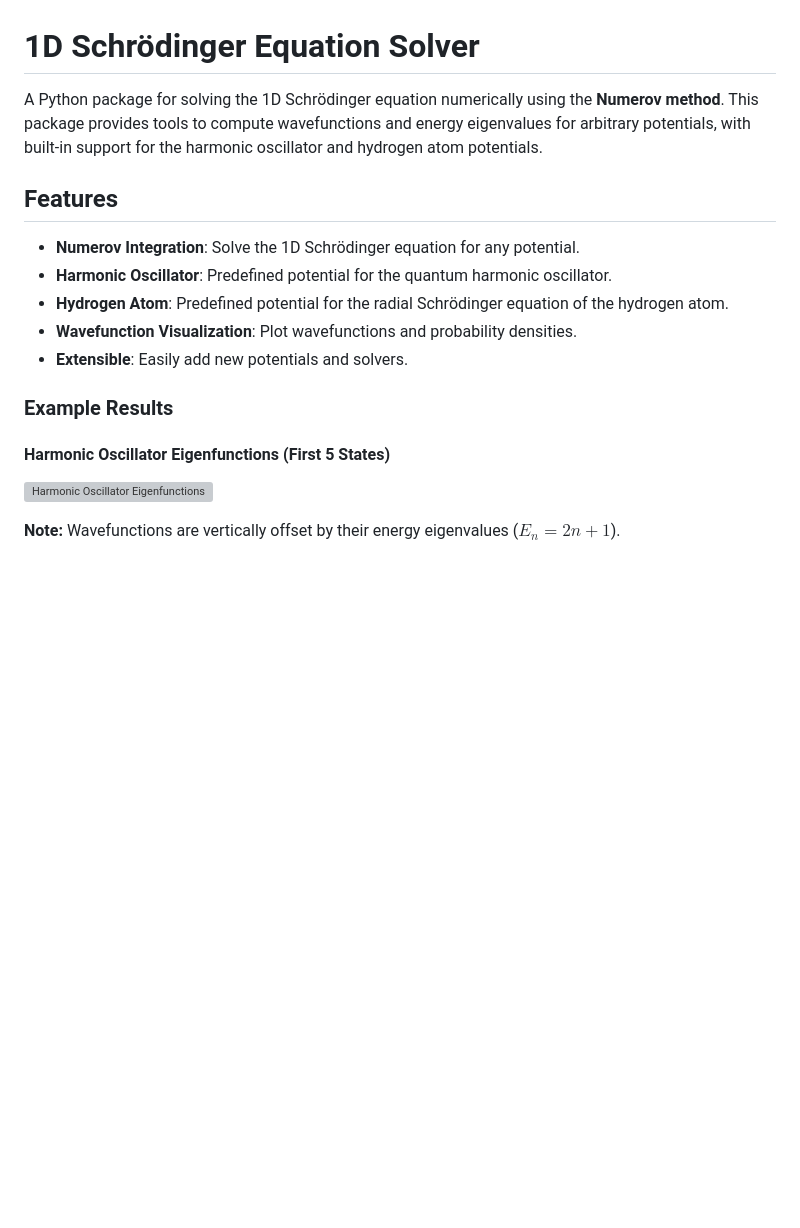
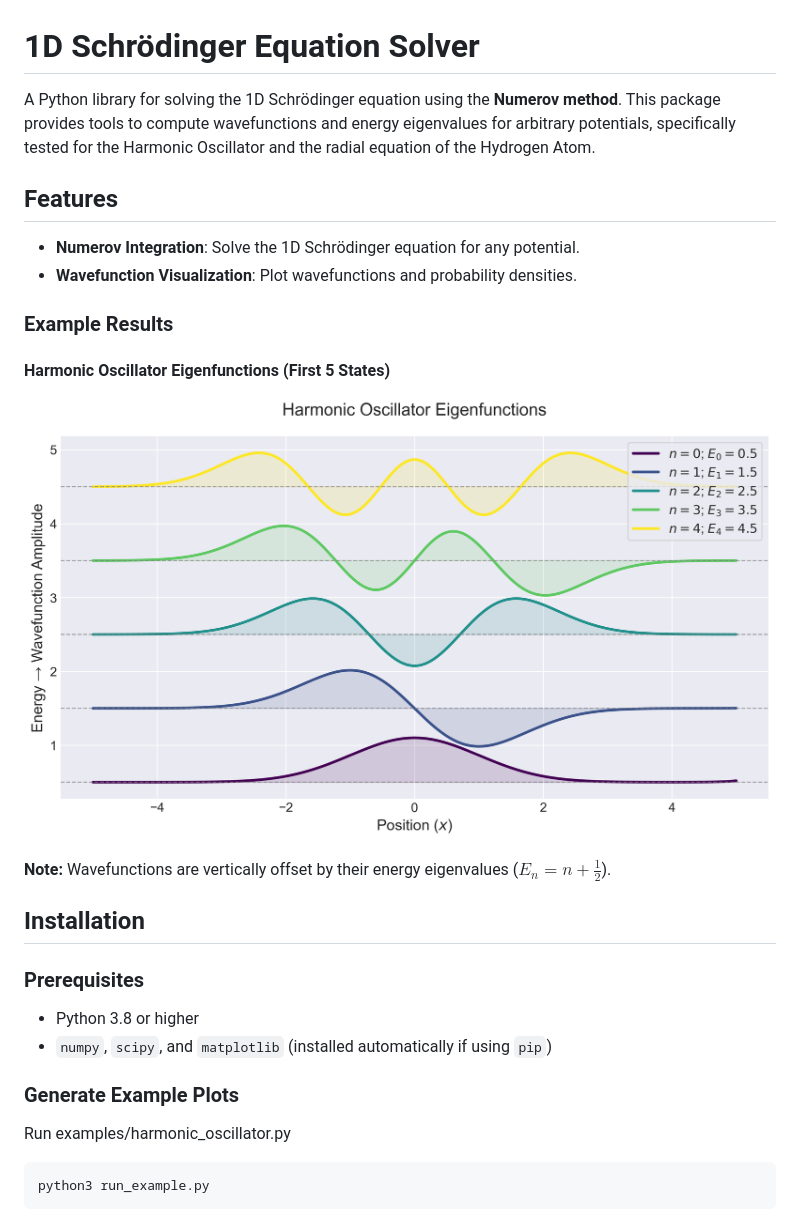
Before and after one commit to recore799/schrodinger1d, a Markdown page: README.md, the part around the change. Drawn GitHub-style; pictures changed too: examples/harmonic_oscillator_eigenfunctions.png (added); blank space fills up the shorter version; grey boxes are pictures that could not be loaded.

Commit message:
Add more examples

````diff
--- a/README.md
+++ b/README.md
@@ -1,18 +1,31 @@
 # 1D Schrödinger Equation Solver
 
-A Python package for solving the 1D Schrödinger equation numerically using the **Numerov method**. This package provides tools to compute wavefunctions and energy eigenvalues for arbitrary potentials, with built-in support for the harmonic oscillator and hydrogen atom potentials.
+A Python library for solving the 1D Schrödinger equation using the **Numerov method**. This package provides tools to compute wavefunctions and energy eigenvalues for arbitrary potentials, specifically tested for the Harmonic Oscillator and the radial equation of the Hydrogen Atom.
 
 ## Features
 
 - **Numerov Integration**: Solve the 1D Schrödinger equation for any potential.
-- **Harmonic Oscillator**: Predefined potential for the quantum harmonic oscillator.
-- **Hydrogen Atom**: Predefined potential for the radial Schrödinger equation of the hydrogen atom.
 - **Wavefunction Visualization**: Plot wavefunctions and probability densities.
-- **Extensible**: Easily add new potentials and solvers.
 
 ### Example Results
 
 #### Harmonic Oscillator Eigenfunctions (First 5 States)
 ![Harmonic Oscillator Eigenfunctions](examples/harmonic_oscillator_eigenfunctions.png)
 
-**Note:** Wavefunctions are vertically offset by their energy eigenvalues ($E_n = 2n+1$).
+**Note:** Wavefunctions are vertically offset by their energy eigenvalues ($E_n = n+ \frac{1}{2}$).
+
+## Installation
+
+### Prerequisites
+
+- Python 3.8 or higher
+- `numpy`, `scipy`, and `matplotlib` (installed automatically if using `pip`)
+
+
+### Generate Example Plots
+
+Run examples/harmonic_oscillator.py
+
+``` bash
+python3 run_example.py
+```
````
Also changed, not shown: 5 other files.
